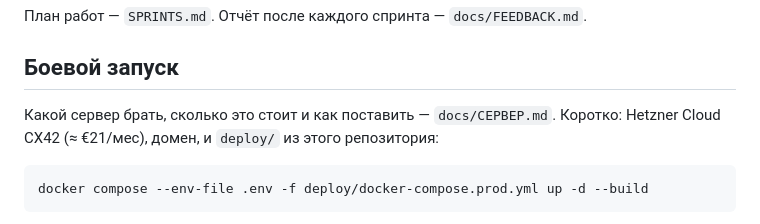
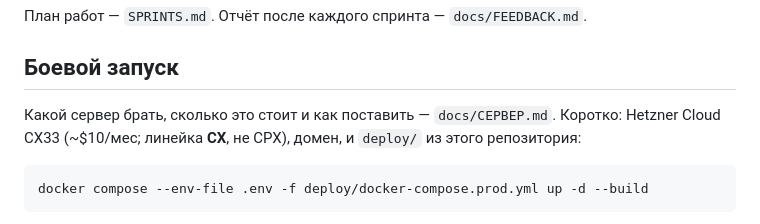
Before and after one commit to Envyyy-uk/menu_for_waiter, a Markdown page: README.md, the part around the change. Drawn GitHub-style.

````diff
--- a/README.md
+++ b/README.md
@@ -13,7 +13,7 @@
 ## Боевой запуск
 
 Какой сервер брать, сколько это стоит и как поставить — `docs/СЕРВЕР.md`.
-Коротко: Hetzner Cloud CX42 (≈ €21/мес), домен, и `deploy/` из этого
+Коротко: Hetzner Cloud CX33 (~$10/мес; линейка **CX**, не CPX), домен, и `deploy/` из этого
 репозитория:
 
 ```bash
````
Also changed, not shown: docs/СЕРВЕР.md (+47 -24 lines).
